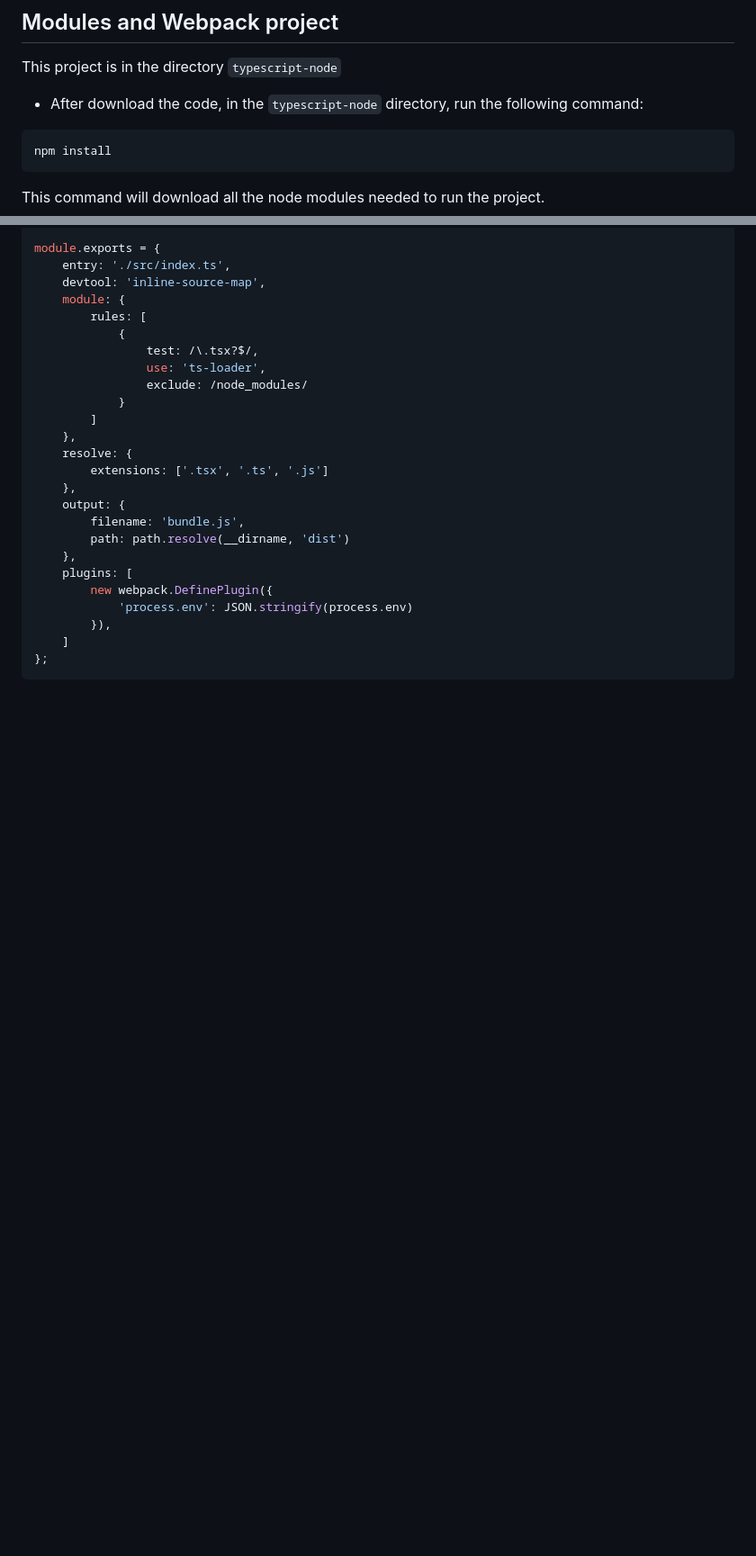
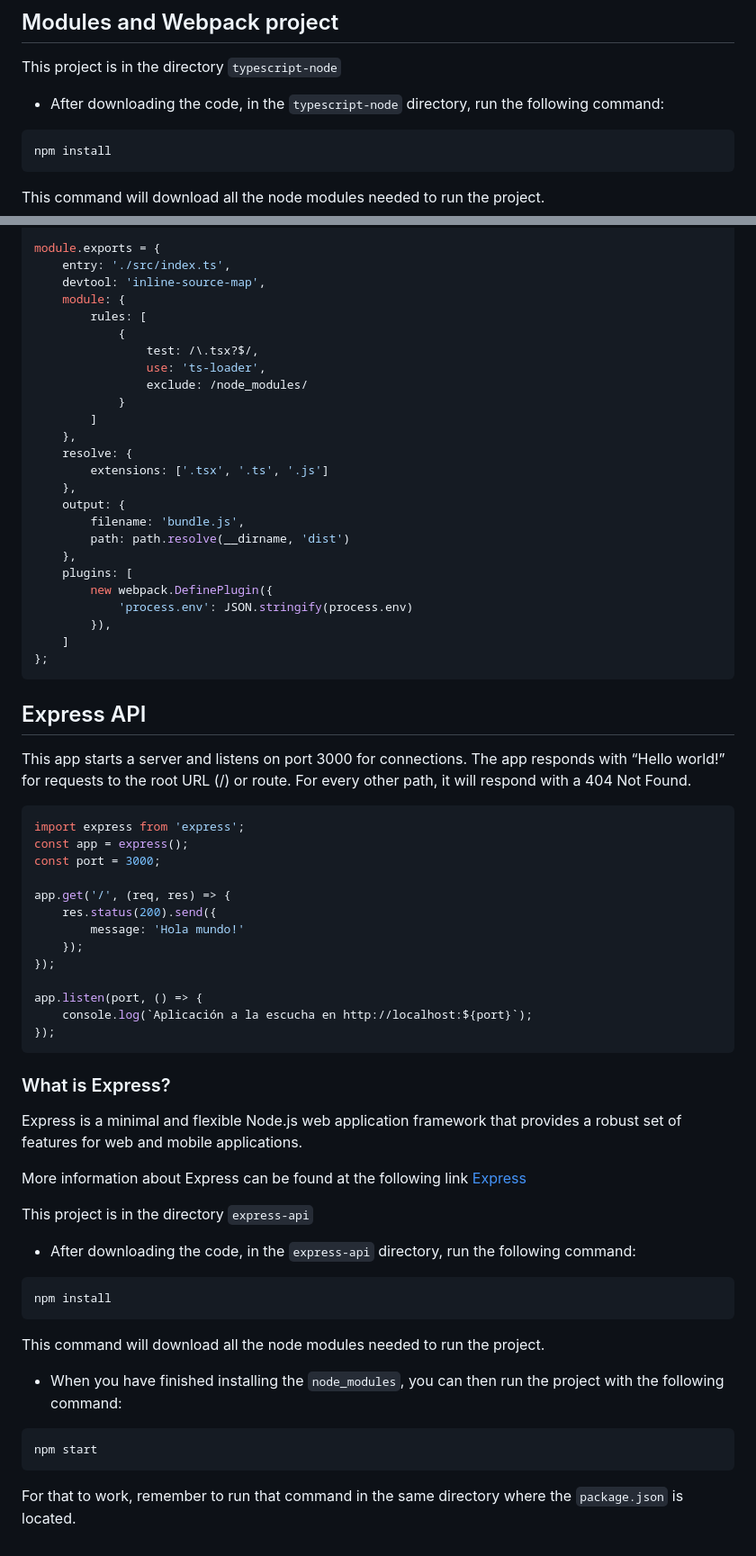
Before and after one commit to daniel-pompa/typescript-basics, a Markdown page: README.md, 2 parts joined by grey strips. Shown at 90% size. GitHub-like rendering; blank space fills up the shorter version.

````diff
--- a/README.md
+++ b/README.md
@@ -81,7 +101,7 @@ Examples:
 
 This project is in the directory ```typescript-node```
 
-- After download the code, in the ```typescript-node``` directory, run the following command:
+- After downloading the code, in the ```typescript-node``` directory, run the following command:
 
 ```bash
 npm install
@@ -171,3 +191,47 @@ module.exports = {
     ]
 };
 ```
+
+## Express API
+
+This app starts a server and listens on port 3000 for connections. The app responds with “Hello world!” for requests to the root URL (/) or route. For every other path, it will respond with a 404 Not Found.
+
+```ts
+import express from 'express';
+const app = express();
+const port = 3000;
+
+app.get('/', (req, res) => {
+    res.status(200).send({
+        message: 'Hola mundo!'
+    });
+});
+
+app.listen(port, () => {
+    console.log(`Aplicación a la escucha en http://localhost:${port}`);
+});
+```
+
+### What is Express?
+
+Express is a minimal and flexible Node.js web application framework that provides a robust set of features for web and mobile applications.
+
+More information about Express can be found at the following link [Express](https://expressjs.com/)
+
+This project is in the directory ```express-api```
+
+- After downloading the code, in the ```express-api``` directory, run the following command:
+
+```bash
+npm install
+```
+
+This command will download all the node modules needed to run the project.
+
+- When you have finished installing the ```node_modules```, you can then run the project with the following command:
+
+```bash
+npm start
+```
+
+For that to work, remember to run that command in the same directory where the ```package.json``` is located.
````
Also changed, not shown: other parts of README.md (+22 -2 lines).
